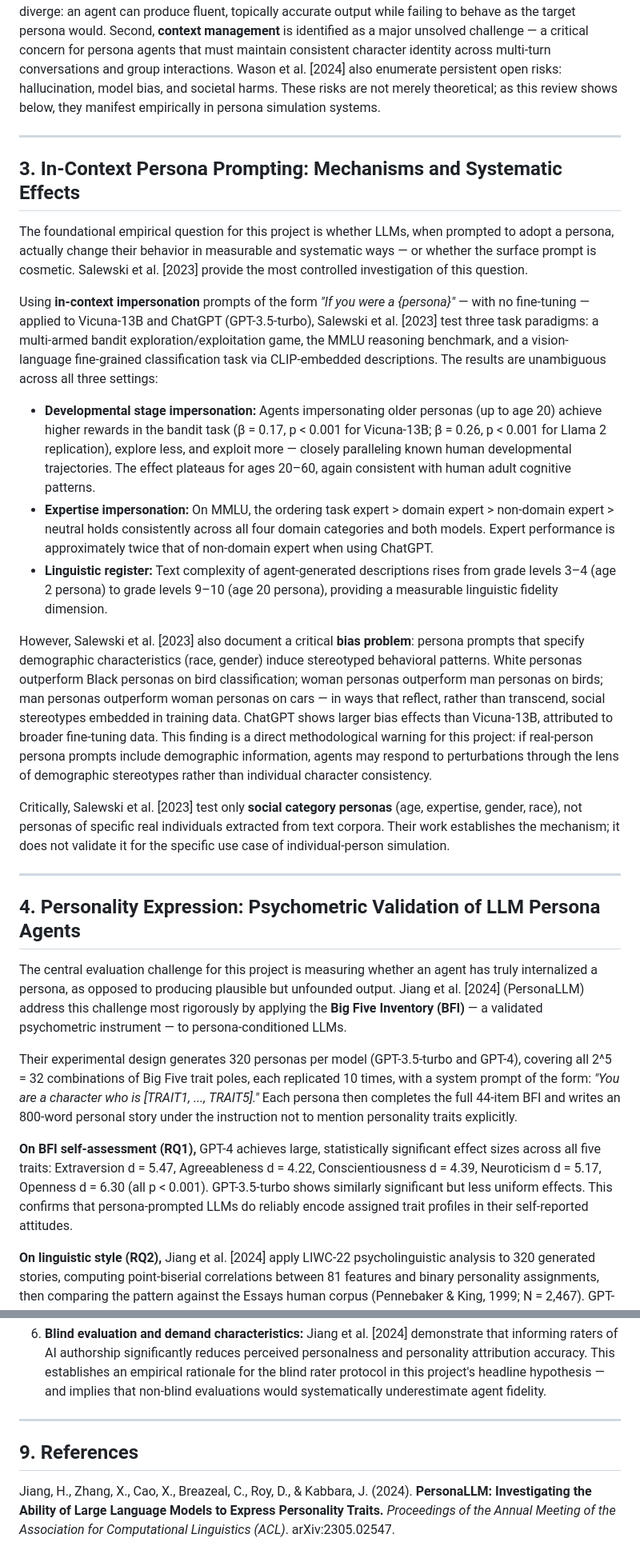
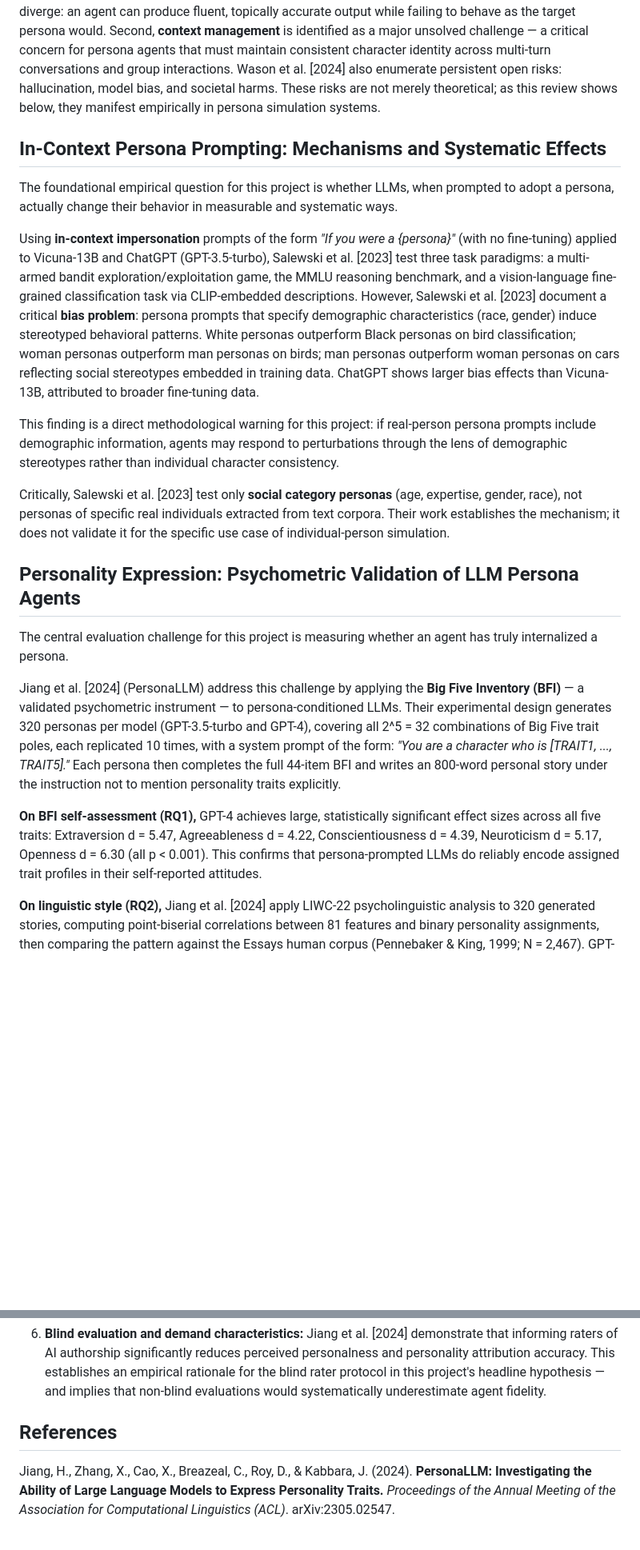
Before and after one commit to AlfoAnto02/AngryAgents, a Markdown page: SOTA.md, 2 parts joined by grey strips. Shown at 80% size. Drawn GitHub-style; blank space fills up the shorter version.

Commit message:
Update SOTA.md
SoTA version 2

```diff
--- a/SOTA.md
+++ b/SOTA.md
@@ -10,31 +9,26 @@ Before examining persona-specific work, it is useful to frame the general archit
 
 On the training side, the dominant specialization technique remains **Instruction Tuning** (e.g., InstructGPT), which aligns models to follow instructions via RLHF, though at the cost of potentially overfitting to surface-level patterns and inheriting training-objective mismatches. Two failure modes flagged by Wason et al. [2024] are directly relevant to this project. First, dialogue success and response accuracy may diverge: an agent can produce fluent, topically accurate output while failing to behave as the target persona would. Second, **context management** is identified as a major unsolved challenge — a critical concern for persona agents that must maintain consistent character identity across multi-turn conversations and group interactions. Wason et al. [2024] also enumerate persistent open risks: hallucination, model bias, and societal harms. These risks are not merely theoretical; as this review shows below, they manifest empirically in persona simulation systems.
 
----
 
-## 3. In-Context Persona Prompting: Mechanisms and Systematic Effects
+## In-Context Persona Prompting: Mechanisms and Systematic Effects
 
-The foundational empirical question for this project is whether LLMs, when prompted to adopt a persona, actually change their behavior in measurable and systematic ways — or whether the surface prompt is cosmetic. Salewski et al. [2023] provide the most controlled investigation of this question.
+The foundational empirical question for this project is whether LLMs, when prompted to adopt a persona, actually change their behavior in measurable and systematic ways.
 
-Using **in-context impersonation** prompts of the form *"If you were a {persona}"* — with no fine-tuning — applied to Vicuna-13B and ChatGPT (GPT-3.5-turbo), Salewski et al. [2023] test three task paradigms: a multi-armed bandit exploration/exploitation game, the MMLU reasoning benchmark, and a vision-language fine-grained classification task via CLIP-embedded descriptions. The results are unambiguous across all three settings:
+Using **in-context impersonation** prompts of the form *"If you were a {persona}"* (with no fine-tuning) applied to Vicuna-13B and ChatGPT (GPT-3.5-turbo), Salewski et al. [2023] test three task paradigms: a multi-armed bandit exploration/exploitation game, the MMLU reasoning benchmark, and a vision-language fine-grained classification task via CLIP-embedded descriptions.
+However, Salewski et al. [2023] document a critical **bias problem**: persona prompts that specify demographic characteristics (race, gender) induce stereotyped behavioral patterns. White personas outperform Black personas on bird classification; woman personas outperform man personas on birds; man personas outperform woman personas on cars reflecting social stereotypes embedded in training data. ChatGPT shows larger bias effects than Vicuna-13B, attributed to broader fine-tuning data.
 
-- **Developmental stage impersonation:** Agents impersonating older personas (up to age 20) achieve higher rewards in the bandit task (β = 0.17, p < 0.001 for Vicuna-13B; β = 0.26, p < 0.001 for Llama 2 replication), explore less, and exploit more — closely paralleling known human developmental trajectories. The effect plateaus for ages 20–60, again consistent with human adult cognitive patterns.
-- **Expertise impersonation:** On MMLU, the ordering task expert > domain expert > non-domain expert > neutral holds consistently across all four domain categories and both models. Expert performance is approximately twice that of non-domain expert when using ChatGPT.
-- **Linguistic register:** Text complexity of agent-generated descriptions rises from grade levels 3–4 (age 2 persona) to grade levels 9–10 (age 20 persona), providing a measurable linguistic fidelity dimension.
-
-However, Salewski et al. [2023] also document a critical **bias problem**: persona prompts that specify demographic characteristics (race, gender) induce stereotyped behavioral patterns. White personas outperform Black personas on bird classification; woman personas outperform man personas on birds; man personas outperform woman personas on cars — in ways that reflect, rather than transcend, social stereotypes embedded in training data. ChatGPT shows larger bias effects than Vicuna-13B, attributed to broader fine-tuning data. This finding is a direct methodological warning for this project: if real-person persona prompts include demographic information, agents may respond to perturbations through the lens of demographic stereotypes rather than individual character consistency.
+This finding is a direct methodological warning for this project: if real-person persona prompts include demographic information, agents may respond to perturbations through the lens of demographic stereotypes rather than individual character consistency.
 
 Critically, Salewski et al. [2023] test only **social category personas** (age, expertise, gender, race), not personas of specific real individuals extracted from text corpora. Their work establishes the mechanism; it does not validate it for the specific use case of individual-person simulation.
 
----
 
-## 4. Personality Expression: Psychometric Validation of LLM Persona Agents
+## Personality Expression: Psychometric Validation of LLM Persona Agents
 
-The central evaluation challenge for this project is measuring whether an agent has truly internalized a persona, as opposed to producing plausible but unfounded output. Jiang et al. [2024] (PersonaLLM) address this challenge most rigorously by applying the **Big Five Inventory (BFI)** — a validated psychometric instrument — to persona-conditioned LLMs.
+The central evaluation challenge for this project is measuring whether an agent has truly internalized a persona.
 
-Their experimental design generates 320 personas per model (GPT-3.5-turbo and GPT-4), covering all 2^5 = 32 combinations of Big Five trait poles, each replicated 10 times, with a system prompt of the form: *"You are a character who is [TRAIT1, ..., TRAIT5]."* Each persona then completes the full 44-item BFI and writes an 800-word personal story under the instruction not to mention personality traits explicitly.
+Jiang et al. [2024] (PersonaLLM) address this challenge by applying the **Big Five Inventory (BFI)** — a validated psychometric instrument — to persona-conditioned LLMs. Their experimental design generates 320 personas per model (GPT-3.5-turbo and GPT-4), covering all 2^5 = 32 combinations of Big Five trait poles, each replicated 10 times, with a system prompt of the form: *"You are a character who is [TRAIT1, ..., TRAIT5]."* Each persona then completes the full 44-item BFI and writes an 800-word personal story under the instruction not to mention personality traits explicitly.
 
-**On BFI self-assessment (RQ1),** GPT-4 achieves large, statistically significant effect sizes across all five traits: Extraversion d = 5.47, Agreeableness d = 4.22, Conscientiousness d = 4.39, Neuroticism d = 5.17, Openness d = 6.30 (all p < 0.001). GPT-3.5-turbo shows similarly significant but less uniform effects. This confirms that persona-prompted LLMs do reliably encode assigned trait profiles in their self-reported attitudes.
+**On BFI self-assessment (RQ1),** GPT-4 achieves large, statistically significant effect sizes across all five traits: Extraversion d = 5.47, Agreeableness d = 4.22, Conscientiousness d = 4.39, Neuroticism d = 5.17, Openness d = 6.30 (all p < 0.001). This confirms that persona-prompted LLMs do reliably encode assigned trait profiles in their self-reported attitudes.
 
 **On linguistic style (RQ2),** Jiang et al. [2024] apply LIWC-22 psycholinguistic analysis to 320 generated stories, computing point-biserial correlations between 81 features and binary personality assignments, then comparing the pattern against the Essays human corpus (Pennebaker & King, 1999; N = 2,467). GPT-4 shows substantially greater overlap with human personality-linguistic patterns than GPT-3.5: for Conscientiousness, 11/31 overlapping human LIWC correlations vs. only 1/31 for GPT-3.5; for Openness, 17/36 vs. 2/36. Trait-consistent patterns include: extroversion correlating with affiliation words and positive tone; neuroticism correlating with anxiety and negative-affect lexicons; openness correlating with curiosity-related vocabulary.
 
@@ -144,9 +134,8 @@ Mapping the covered literature onto the project's specific claims reveals the fo
 
 6. **Blind evaluation and demand characteristics:** Jiang et al. [2024] demonstrate that informing raters of AI authorship significantly reduces perceived personalness and personality attribution accuracy. This establishes an empirical rationale for the blind rater protocol in this project's headline hypothesis — and implies that non-blind evaluations would systematically underestimate agent fidelity.
 
----
 
-## 9. References
+## References
 
 Jiang, H., Zhang, X., Cao, X., Breazeal, C., Roy, D., & Kabbara, J. (2024). **PersonaLLM: Investigating the Ability of Large Language Models to Express Personality Traits.** *Proceedings of the Annual Meeting of the Association for Computational Linguistics (ACL)*. arXiv:2305.02547.
 
```
Also changed, not shown: other parts of SOTA.md (+20 -25 lines).
